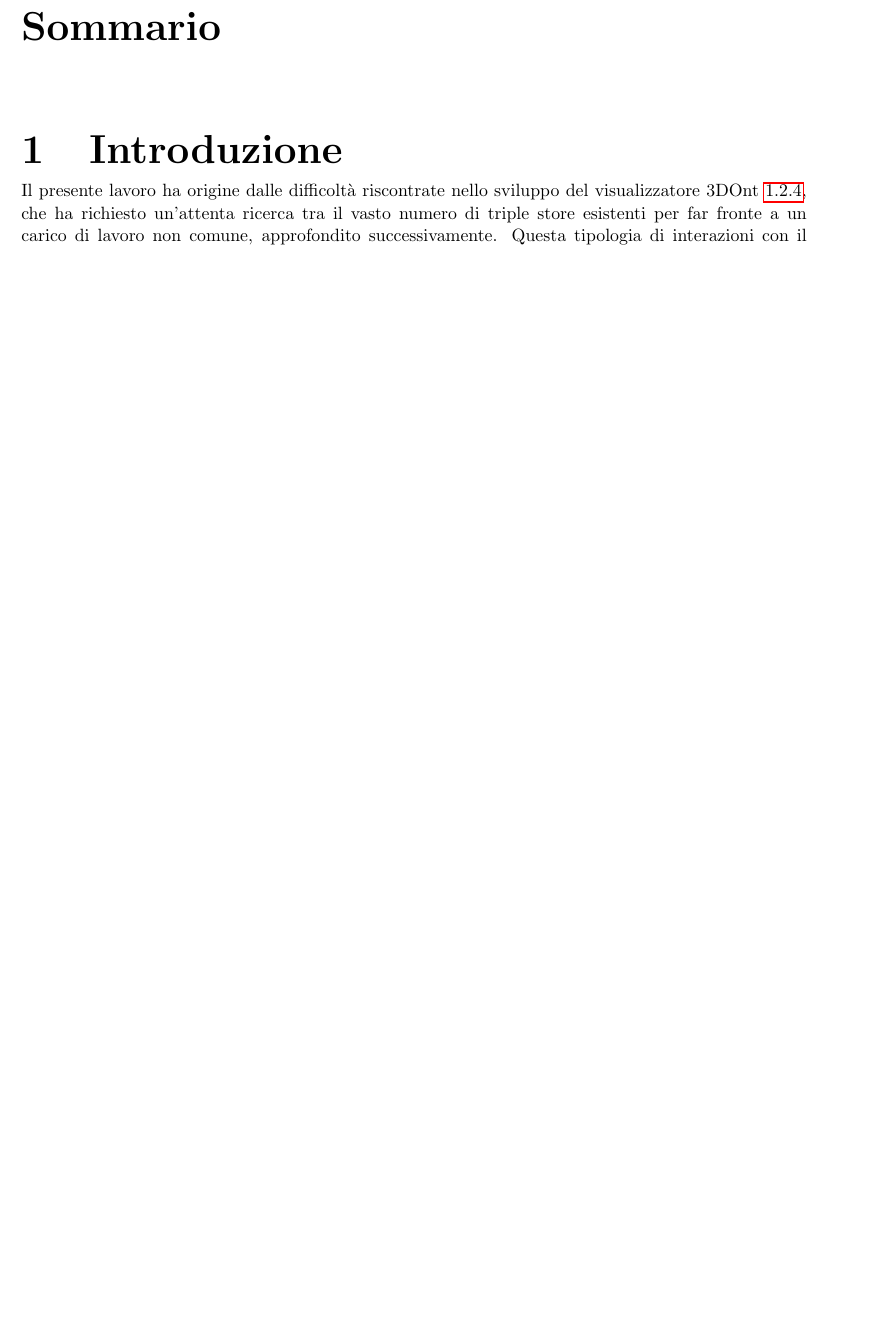
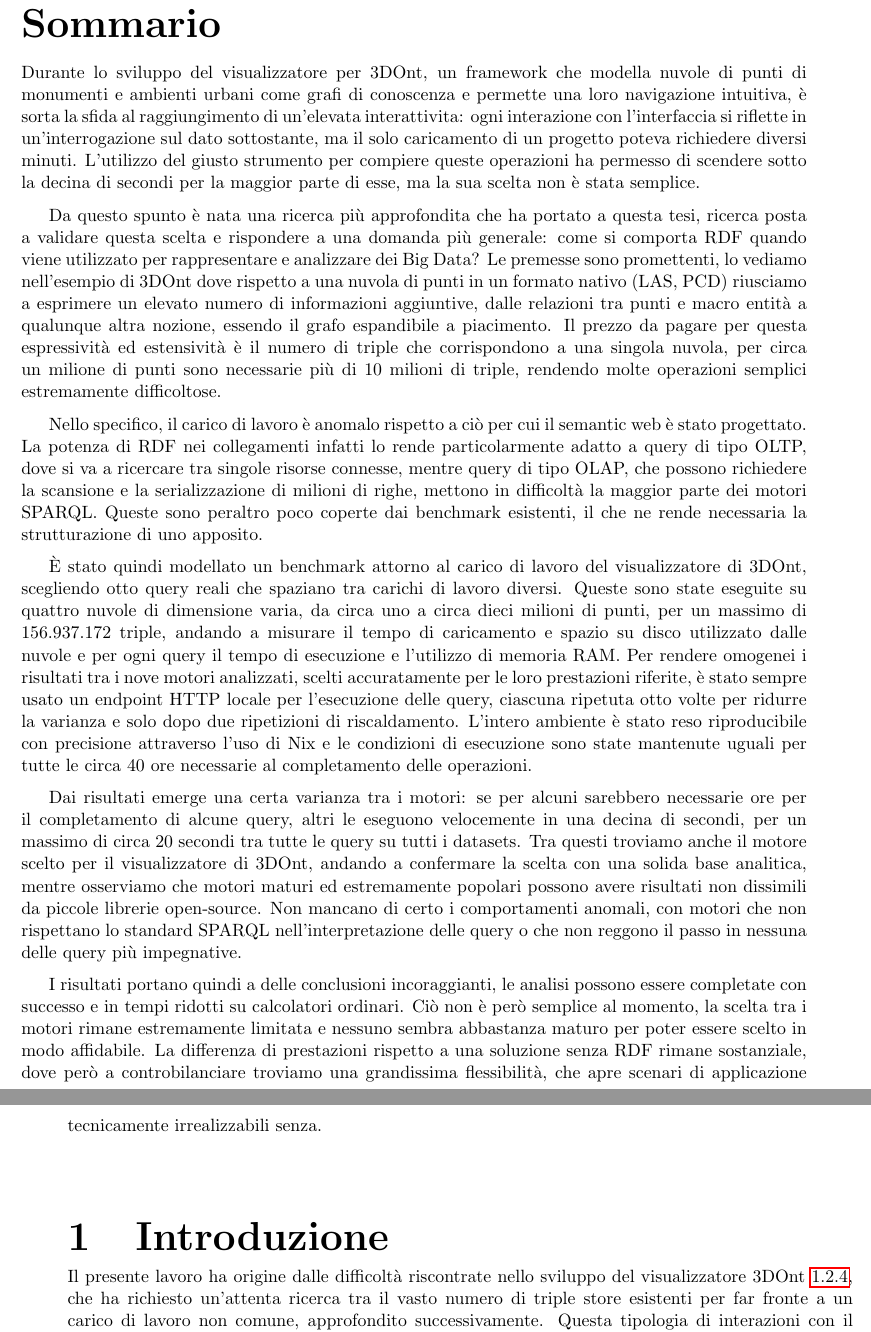
Before and after one commit to SamueleFacenda/tesi-triennale, a LaTeX thesis (thesis/main.tex, which reads thesis/etc/sommario.tex): part of page 6 of 47 before the commit and two parts of pages 6 and 7 of 48 after it, the two joined at a grey line, cut so that both start at the same text, the shorter picture padded with empty space. Compiled offline with pdfLaTeX.

Commit message:
Sommario
Signed-off-by: SamueleFacenda <samuele.facenda@gmail.com>

```diff
--- a/thesis/etc/sommario.tex
+++ b/thesis/etc/sommario.tex
@@ -2,5 +2,57 @@
 \label{cha:sommario}
 \addcontentsline{toc}{chapter}{Sommario}
 
-% TODO: breve riassunto del lavoro (max 3 pagine): contesto e motivazioni, problema
-% affrontato, tecniche utilizzate/sviluppate, risultati raggiunti.
+Durante lo sviluppo del visualizzatore per 3DOnt, un framework che modella nuvole di punti di monumenti
+e ambienti urbani come grafi di conoscenza e permette una loro navigazione intuitiva, è sorta la sfida
+al raggiungimento di un'elevata interattivita: ogni interazione con l'interfaccia si riflette in un'interrogazione
+sul dato sottostante, ma il solo caricamento di un progetto poteva richiedere diversi minuti.
+L'utilizzo del giusto strumento per compiere queste operazioni ha permesso di scendere sotto la decina di secondi
+per la maggior parte di esse, ma la sua scelta non è stata semplice.
+
+\par Da questo spunto è nata una ricerca più approfondita che ha portato a questa tesi, ricerca posta a validare
+questa scelta e rispondere a una domanda più generale: come si comporta RDF quando viene utilizzato per
+rappresentare e analizzare dei Big Data?
+Le premesse sono promettenti, lo vediamo nell'esempio di 3DOnt dove
+rispetto a una nuvola di punti in un formato nativo (LAS, PCD) riusciamo a esprimere un elevato numero di informazioni
+aggiuntive, dalle relazioni tra punti e macro entità a qualunque altra nozione, essendo il grafo espandibile a piacimento.
+Il prezzo da pagare per questa espressività ed estensività è il numero di triple che corrispondono a una singola nuvola, per circa
+un milione di punti sono necessarie più di 10 milioni di triple, rendendo molte operazioni semplici estremamente difficoltose.
+
+\par Nello specifico, il carico di lavoro è anomalo rispetto a ciò per cui il semantic web
+è stato progettato. La potenza di RDF nei collegamenti infatti lo rende particolarmente adatto
+a query di tipo OLTP, dove si va a ricercare tra singole risorse connesse, mentre query di tipo OLAP,
+che possono richiedere la scansione e la serializzazione di milioni di righe,
+mettono in difficoltà la maggior parte dei motori SPARQL.
+Queste sono peraltro poco coperte dai benchmark esistenti, il che ne rende necessaria la strutturazione
+di uno apposito.
+
+\par È stato quindi modellato un benchmark attorno al carico di lavoro del
+visualizzatore di 3DOnt, scegliendo otto query reali che spaziano tra carichi di lavoro
+diversi. Queste sono state eseguite su quattro nuvole di dimensione varia, da
+circa uno a circa dieci milioni di punti, per un massimo di 156.937.172 triple,
+andando a misurare il tempo di caricamento e spazio su disco utilizzato dalle nuvole
+e per ogni query il tempo di esecuzione e l'utilizzo di memoria RAM.
+Per rendere omogenei i risultati tra i nove motori analizzati, scelti accuratamente per
+le loro prestazioni riferite, è stato sempre usato
+un endpoint HTTP locale per l'esecuzione delle query, ciascuna ripetuta otto volte
+per ridurre la varianza e solo dopo due ripetizioni di riscaldamento.
+L'intero ambiente è stato reso riproducibile con precisione attraverso l'uso di Nix
+e le condizioni di esecuzione sono state mantenute uguali per tutte le circa 40 ore
+necessarie al completamento delle operazioni.
+
+\par Dai risultati emerge una certa varianza tra i motori: se per alcuni sarebbero necessarie
+ore per il completamento di alcune query, altri le eseguono velocemente in una decina di secondi,
+per un massimo di circa 20 secondi tra tutte le query su tutti i datasets.
+Tra questi troviamo anche il motore scelto per il visualizzatore di 3DOnt, andando a confermare
+la scelta con una solida base analitica, mentre osserviamo che motori maturi ed estremamente popolari
+possono avere risultati non dissimili da piccole librerie open-source.
+Non mancano di certo i comportamenti anomali, con motori che non rispettano lo standard SPARQL
+nell'interpretazione delle query o che non reggono il passo in nessuna delle query più impegnative.
+
+\par I risultati portano quindi a delle conclusioni incoraggianti, le analisi
+possono essere completate con successo e in tempi ridotti su calcolatori ordinari.
+Ciò non è però semplice al momento, la scelta tra i motori rimane estremamente limitata
+e nessuno sembra abbastanza maturo per poter essere scelto in modo affidabile.
+La differenza di prestazioni rispetto a una soluzione senza RDF rimane sostanziale,
+dove però a controbilanciare troviamo una grandissima flessibilità, che apre scenari
+di applicazione tecnicamente irrealizzabili senza.
```
Also changed, not shown: thesis/chapters/benchmark.tex (+1 -1 lines), thesis/chapters/introduction.tex (+5 -4 lines).
